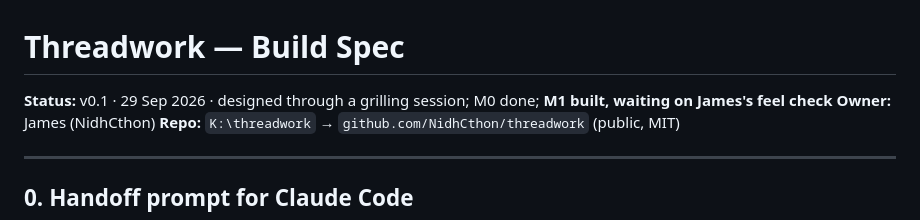
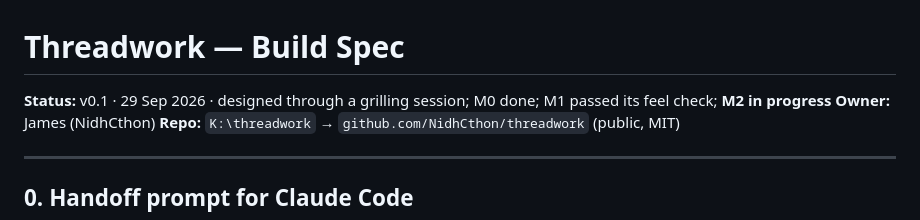
Before and after one commit to NidhCthon/threadwork, a Markdown page: SPEC.md, the part around the change. GitHub-like rendering.

Commit message:
Mark M1 passed: the feel check is signed off

```diff
--- a/SPEC.md
+++ b/SPEC.md
@@ -1,6 +1,6 @@
 # Threadwork — Build Spec
 
-**Status:** v0.1 · 29 Sep 2026 · designed through a grilling session; M0 done; **M1 built, waiting on James's feel check**
+**Status:** v0.1 · 29 Sep 2026 · designed through a grilling session; M0 done; M1 passed its feel check; **M2 in progress**
 **Owner:** James (NidhCthon)
 **Repo:** `K:\threadwork` → `github.com/NidhCthon/threadwork` (public, MIT)
 
```
